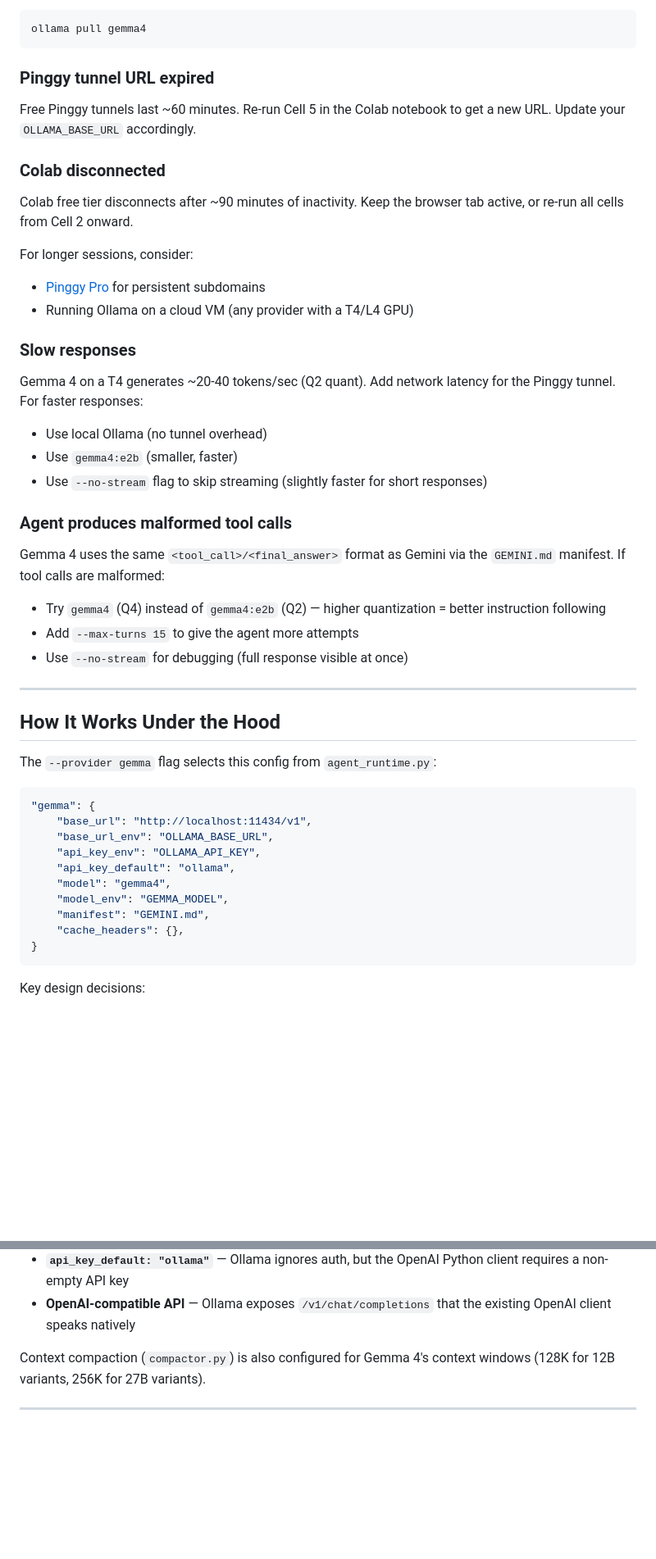
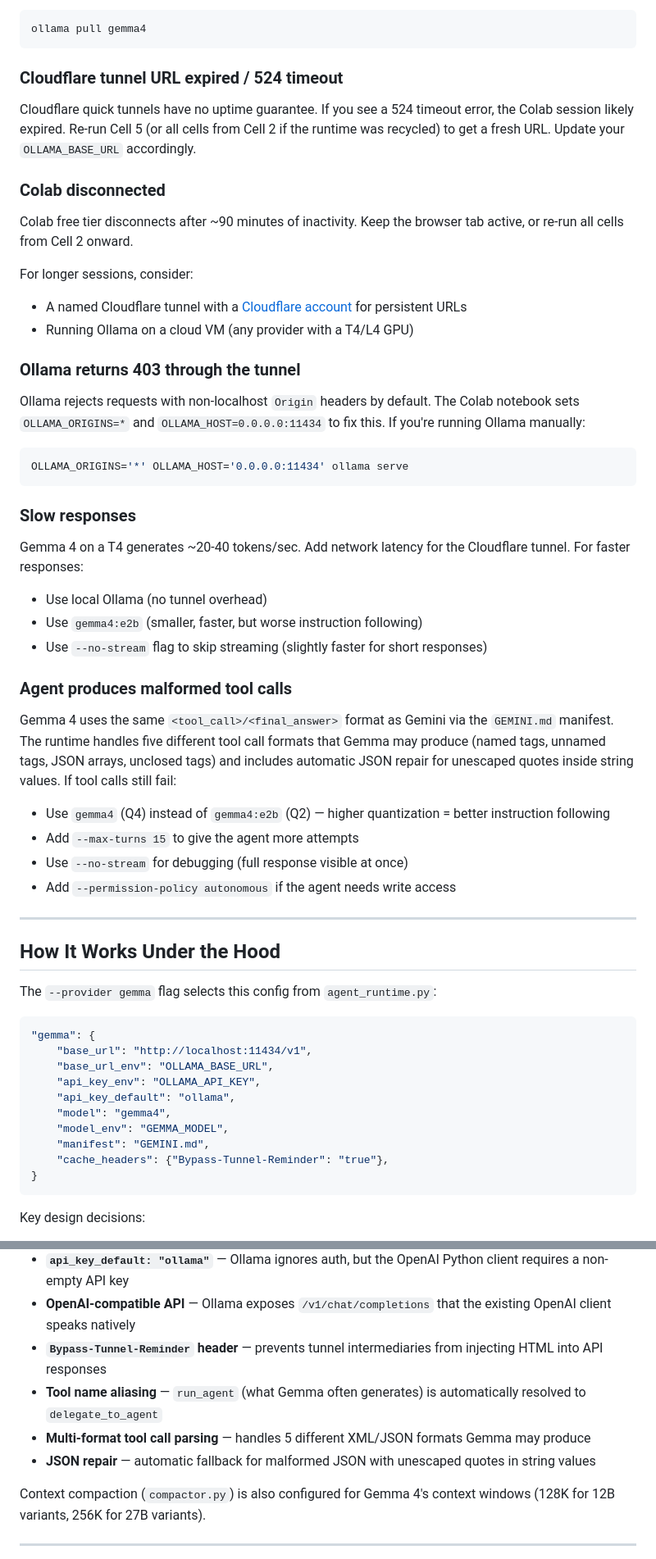
Before and after one commit to EvolvingAgentsLabs/skillos, a Markdown page: docs/tutorial-gemma4-colab.md, 2 parts joined by grey strips. Shown at 82% size. Rendered like a GitHub page; blank space fills up the shorter version.

````diff
--- a/docs/tutorial-gemma4-colab.md
+++ b/docs/tutorial-gemma4-colab.md
@@ -239,31 +254,40 @@ Pull the model first:
 ollama pull gemma4
 ```
 
-### Pinggy tunnel URL expired
+### Cloudflare tunnel URL expired / 524 timeout
 
-Free Pinggy tunnels last ~60 minutes. Re-run Cell 5 in the Colab notebook to get a new URL. Update your `OLLAMA_BASE_URL` accordingly.
+Cloudflare quick tunnels have no uptime guarantee. If you see a 524 timeout error, the Colab session likely expired. Re-run Cell 5 (or all cells from Cell 2 if the runtime was recycled) to get a fresh URL. Update your `OLLAMA_BASE_URL` accordingly.
 
 ### Colab disconnected
 
 Colab free tier disconnects after ~90 minutes of inactivity. Keep the browser tab active, or re-run all cells from Cell 2 onward.
 
 For longer sessions, consider:
-- [Pinggy Pro](https://pinggy.io) for persistent subdomains
+- A named Cloudflare tunnel with a [Cloudflare account](https://dash.cloudflare.com) for persistent URLs
 - Running Ollama on a cloud VM (any provider with a T4/L4 GPU)
+
+### Ollama returns 403 through the tunnel
+
+Ollama rejects requests with non-localhost `Origin` headers by default. The Colab notebook sets `OLLAMA_ORIGINS=*` and `OLLAMA_HOST=0.0.0.0:11434` to fix this. If you're running Ollama manually:
+
+```bash
+OLLAMA_ORIGINS='*' OLLAMA_HOST='0.0.0.0:11434' ollama serve
+```
 
 ### Slow responses
 
-Gemma 4 on a T4 generates ~20-40 tokens/sec (Q2 quant). Add network latency for the Pinggy tunnel. For faster responses:
+Gemma 4 on a T4 generates ~20-40 tokens/sec. Add network latency for the Cloudflare tunnel. For faster responses:
 - Use local Ollama (no tunnel overhead)
-- Use `gemma4:e2b` (smaller, faster)
+- Use `gemma4:e2b` (smaller, faster, but worse instruction following)
 - Use `--no-stream` flag to skip streaming (slightly faster for short responses)
 
 ### Agent produces malformed tool calls
 
-Gemma 4 uses the same `<tool_call>/<final_answer>` format as Gemini via the `GEMINI.md` manifest. If tool calls are malformed:
-- Try `gemma4` (Q4) instead of `gemma4:e2b` (Q2) — higher quantization = better instruction following
+Gemma 4 uses the same `<tool_call>/<final_answer>` format as Gemini via the `GEMINI.md` manifest. The runtime handles five different tool call formats that Gemma may produce (named tags, unnamed tags, JSON arrays, unclosed tags) and includes automatic JSON repair for unescaped quotes inside string values. If tool calls still fail:
+- Use `gemma4` (Q4) instead of `gemma4:e2b` (Q2) — higher quantization = better instruction following
 - Add `--max-turns 15` to give the agent more attempts
 - Use `--no-stream` for debugging (full response visible at once)
+- Add `--permission-policy autonomous` if the agent needs write access
 
 ---
 
@@ -280,7 +304,7 @@ The `--provider gemma` flag selects this config from `agent_runtime.py`:
     "model": "gemma4",
     "model_env": "GEMMA_MODEL",
     "manifest": "GEMINI.md",
-    "cache_headers": {},
+    "cache_headers": {"Bypass-Tunnel-Reminder": "true"},
 }
 ```
 
@@ -289,6 +313,10 @@ Key design decisions:
 - **`base_url_env`/`model_env`** — env var overrides for tunnel URL and model variants, without touching code
 - **`api_key_default: "ollama"`** — Ollama ignores auth, but the OpenAI Python client requires a non-empty API key
 - **OpenAI-compatible API** — Ollama exposes `/v1/chat/completions` that the existing OpenAI client speaks natively
+- **`Bypass-Tunnel-Reminder` header** — prevents tunnel intermediaries from injecting HTML into API responses
+- **Tool name aliasing** — `run_agent` (what Gemma often generates) is automatically resolved to `delegate_to_agent`
+- **Multi-format tool call parsing** — handles 5 different XML/JSON formats Gemma may produce
+- **JSON repair** — automatic fallback for malformed JSON with unescaped quotes in string values
 
 Context compaction (`compactor.py`) is also configured for Gemma 4's context windows (128K for 12B variants, 256K for 27B variants).
 
````
Also changed, not shown: other parts of docs/tutorial-gemma4-colab.md (+62 -47 lines), README.md (+12 -1 lines), docs/runtimes.md (+5 -5 lines).
